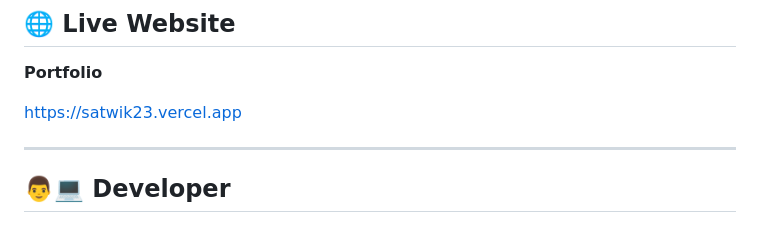
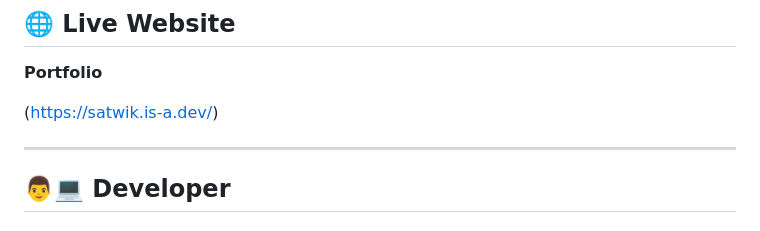
Before and after one commit to satwik88/SR_DEV_LAB, a Markdown page: README.md, the part around the change. GitHub-like rendering.

Commit message:
Change portfolio URL in README.md
Update portfolio link in README

```diff
--- a/README.md
+++ b/README.md
@@ -207,7 +207,7 @@ SR_DEV_LAB/
 
 **Portfolio**
 
-https://satwik23.vercel.app
+(https://satwik.is-a.dev/)
 
 ---
 
```
